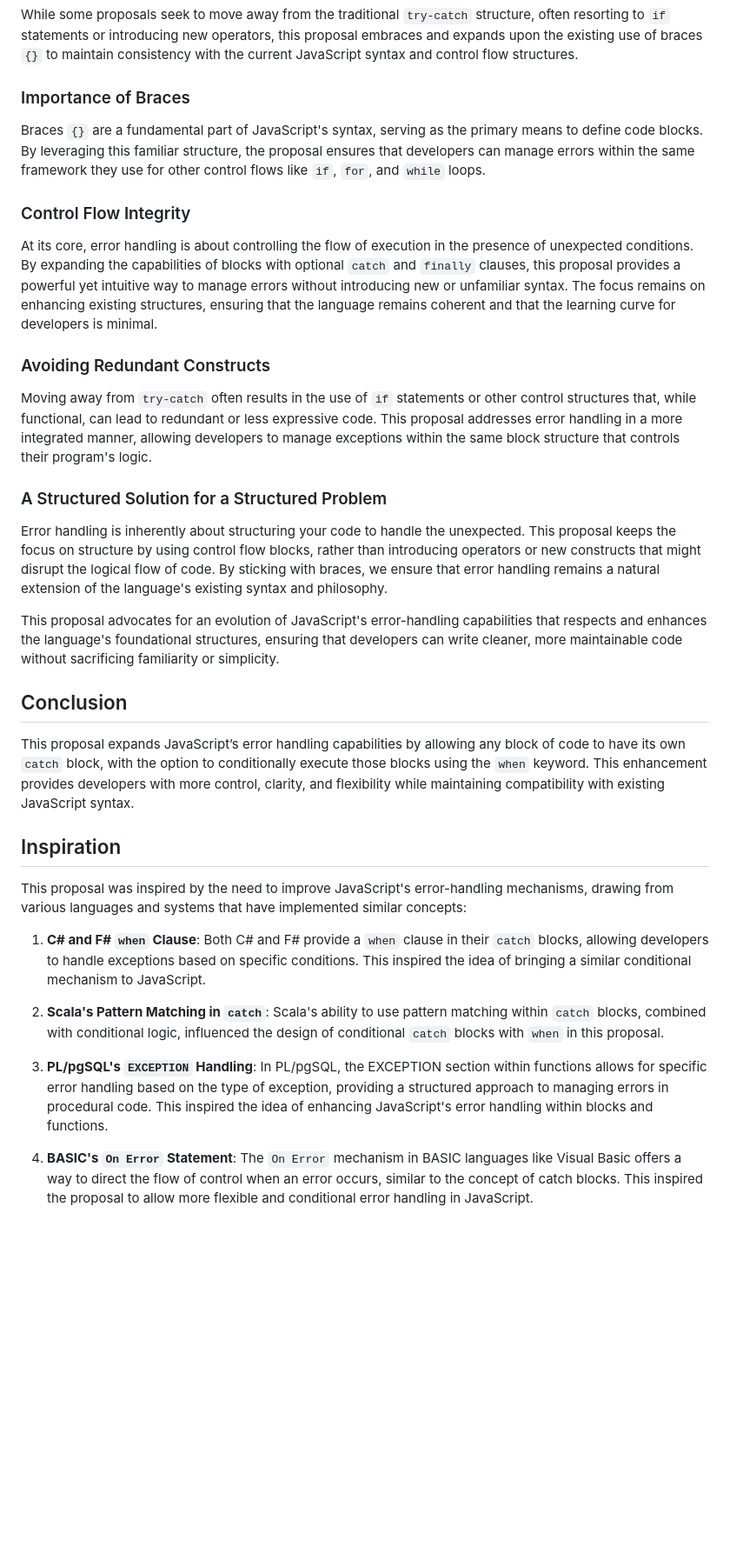
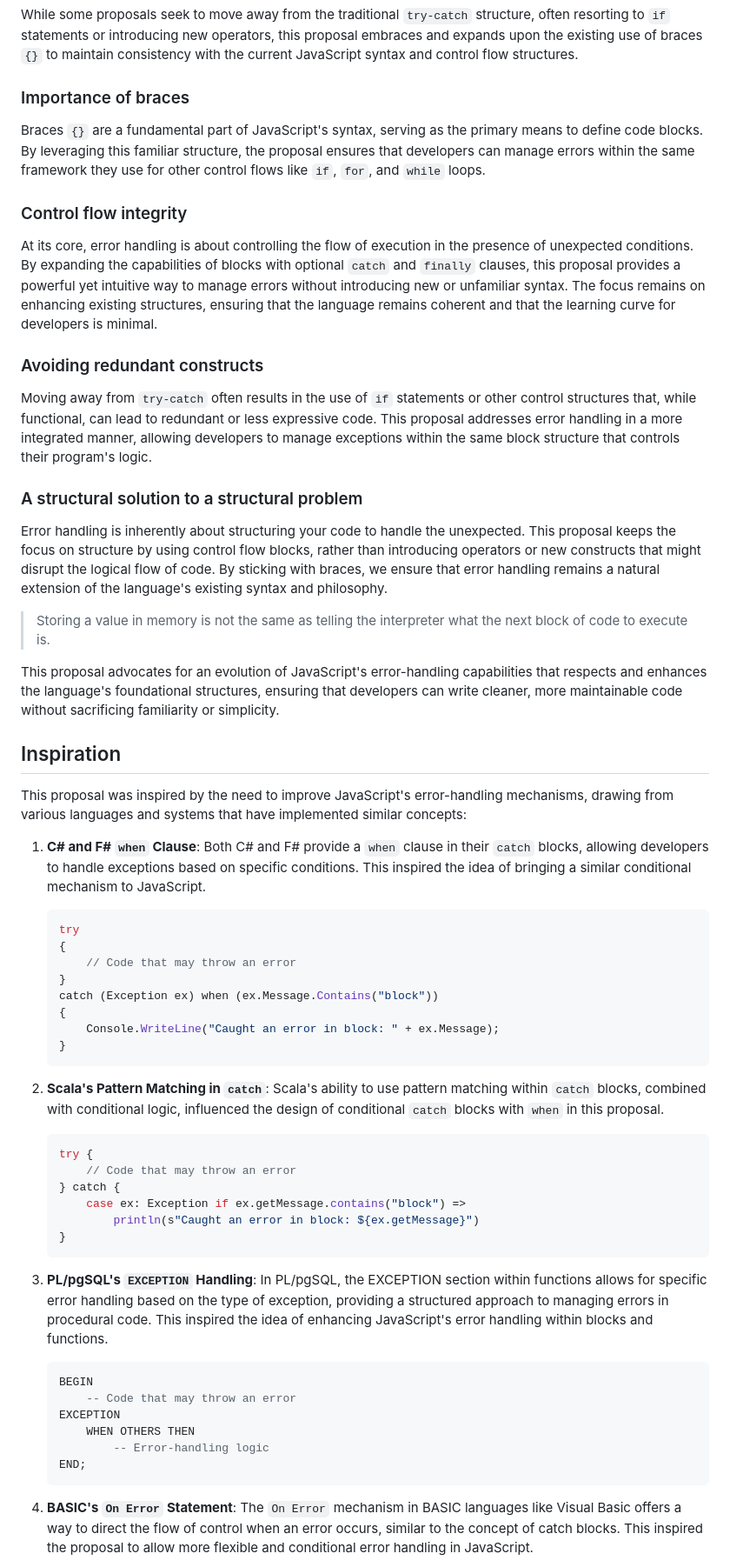
Before and after one commit to rafageist/proposal-multiple-catch-when, a Markdown page: README.md, the part around one of its changes. Shown at 87% size. Drawn GitHub-style; blank space fills up the shorter version.

````diff
--- a/README.md
+++ b/README.md
@@ -512,27 +528,25 @@ This ensures that the traditional flow of exception handling is preserved. The f
 
 While some proposals seek to move away from the traditional `try-catch` structure, often resorting to `if` statements or introducing new operators, this proposal embraces and expands upon the existing use of braces `{}` to maintain consistency with the current JavaScript syntax and control flow structures.
 
-### Importance of Braces
+### Importance of braces
 
 Braces `{}` are a fundamental part of JavaScript's syntax, serving as the primary means to define code blocks. By leveraging this familiar structure, the proposal ensures that developers can manage errors within the same framework they use for other control flows like `if`, `for`, and `while` loops.
 
-### Control Flow Integrity
+### Control flow integrity
 
 At its core, error handling is about controlling the flow of execution in the presence of unexpected conditions. By expanding the capabilities of blocks with optional `catch` and `finally` clauses, this proposal provides a powerful yet intuitive way to manage errors without introducing new or unfamiliar syntax. The focus remains on enhancing existing structures, ensuring that the language remains coherent and that the learning curve for developers is minimal.
 
-### Avoiding Redundant Constructs
+### Avoiding redundant constructs
 
 Moving away from `try-catch` often results in the use of `if` statements or other control structures that, while functional, can lead to redundant or less expressive code. This proposal addresses error handling in a more integrated manner, allowing developers to manage exceptions within the same block structure that controls their program's logic.
 
-### A Structured Solution for a Structured Problem
+### A structural solution to a structural problem
 
 Error handling is inherently about structuring your code to handle the unexpected. This proposal keeps the focus on structure by using control flow blocks, rather than introducing operators or new constructs that might disrupt the logical flow of code. By sticking with braces, we ensure that error handling remains a natural extension of the language's existing syntax and philosophy.
 
+> Storing a value in memory is not the same as telling the interpreter what the next block of code to execute is.
+
 This proposal advocates for an evolution of JavaScript's error-handling capabilities that respects and enhances the language's foundational structures, ensuring that developers can write cleaner, more maintainable code without sacrificing familiarity or simplicity.
-
-## Conclusion
-
-This proposal expands JavaScript’s error handling capabilities by allowing any block of code to have its own `catch` block, with the option to conditionally execute those blocks using the `when` keyword. This enhancement provides developers with more control, clarity, and flexibility while maintaining compatibility with existing JavaScript syntax.
 
 ## Inspiration
 
@@ -540,9 +554,38 @@ This proposal was inspired by the need to improve JavaScript's error-handling me
 
 1. **C# and F# `when` Clause**: Both C# and F# provide a `when` clause in their `catch` blocks, allowing developers to handle exceptions based on specific conditions. This inspired the idea of bringing a similar conditional mechanism to JavaScript.
 
+    ```csharp
+    try
+    {
+        // Code that may throw an error
+    }
+    catch (Exception ex) when (ex.Message.Contains("block"))
+    {
+        Console.WriteLine("Caught an error in block: " + ex.Message);
+    }
+    ```
+
 2. **Scala's Pattern Matching in `catch`**: Scala's ability to use pattern matching within `catch` blocks, combined with conditional logic, influenced the design of conditional `catch` blocks with `when` in this proposal.
+
+    ```scala
+    try {
+        // Code that may throw an error
+    } catch {
+        case ex: Exception if ex.getMessage.contains("block") =>
+            println(s"Caught an error in block: ${ex.getMessage}")
+    }
+    ```
 
 3. **PL/pgSQL's `EXCEPTION` Handling**: In PL/pgSQL, the EXCEPTION section within functions allows for specific error handling based on the type of exception, providing a structured approach to managing errors in procedural code. This inspired the idea of enhancing JavaScript's error handling within blocks and functions.
 
+    ```sql
+    BEGIN
+        -- Code that may throw an error
+    EXCEPTION
+        WHEN OTHERS THEN
+            -- Error-handling logic
+    END;
+    ```
+
 4. **BASIC's `On Error` Statement**: The `On Error` mechanism in BASIC languages like Visual Basic offers a way to direct the flow of control when an error occurs, similar to the concept of catch blocks. This inspired the proposal to allow more flexible and conditional error handling in JavaScript.
 
````
Also changed, not shown: other parts of README.md (+103 -27 lines).
